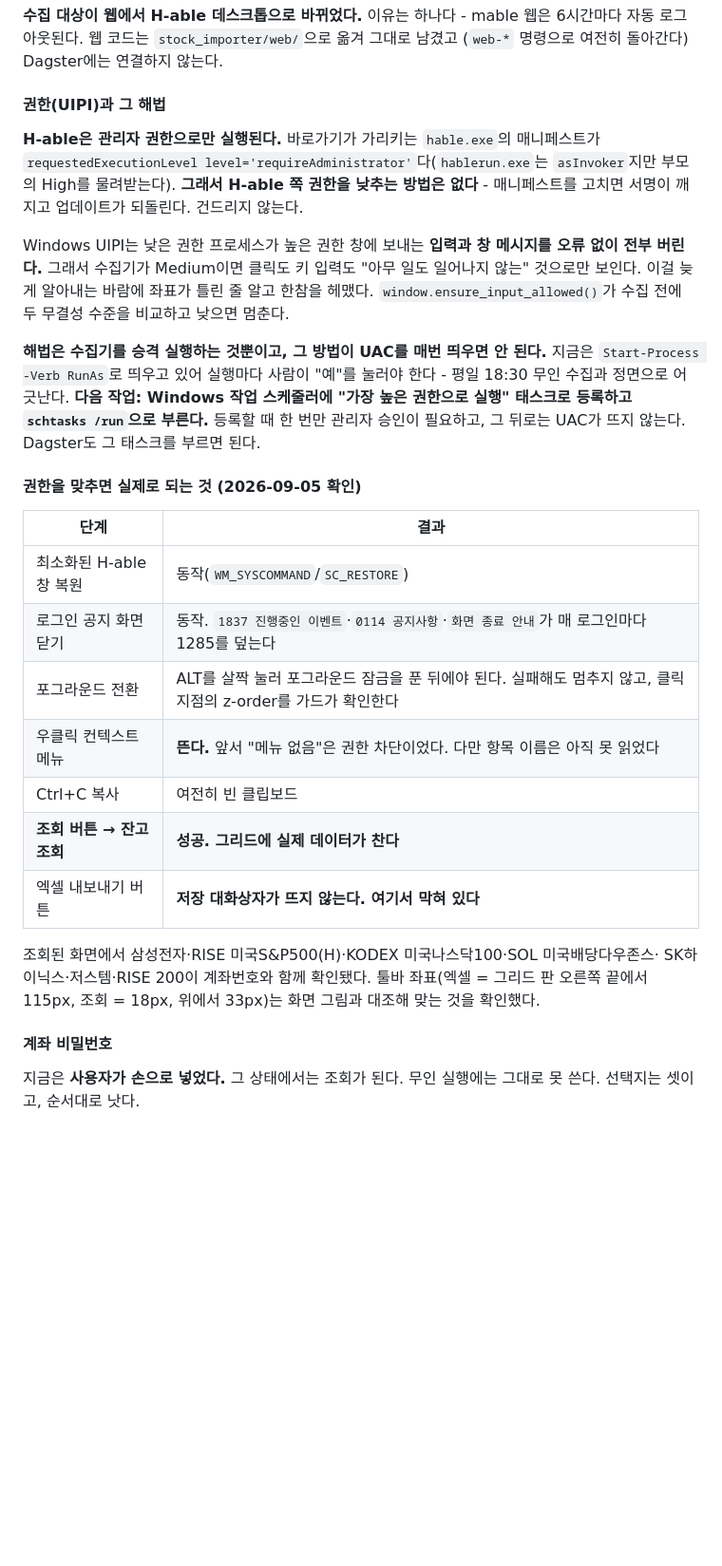
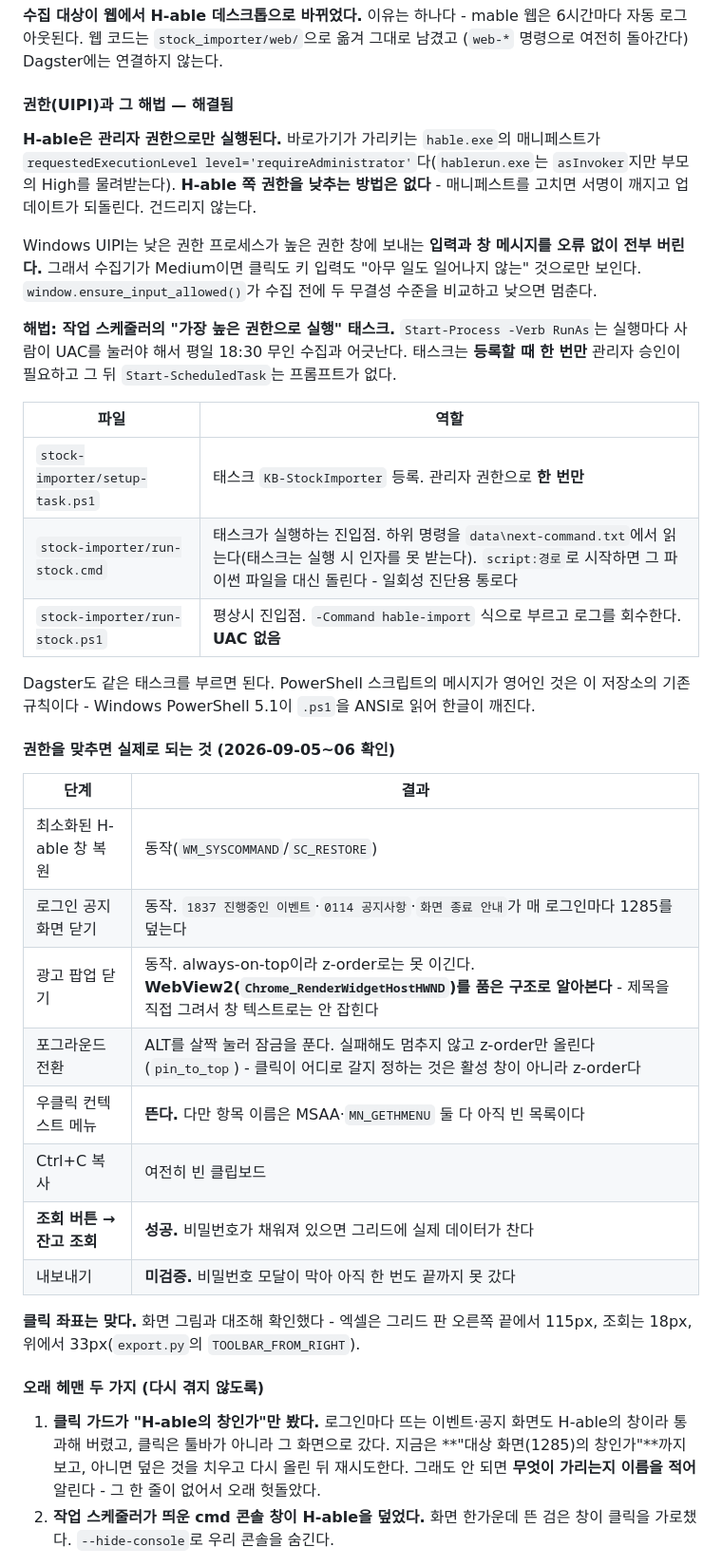
Before and after one commit to ssong7988/workers, a Markdown page: .agent/PROJECT_STATE.md, the part around one of its changes. Shown at 95% size. Rendered like a GitHub page; blank space fills up the shorter version.

```diff
--- a/.agent/PROJECT_STATE.md
+++ b/.agent/PROJECT_STATE.md
@@ -93,42 +93,52 @@
 6시간마다 자동 로그아웃된다. 웹 코드는 `stock_importer/web/`으로 옮겨 그대로 남겼고
 (`web-*` 명령으로 여전히 돌아간다) Dagster에는 연결하지 않는다.
 
-#### 권한(UIPI)과 그 해법
+#### 권한(UIPI)과 그 해법 — **해결됨**
 
 **H-able은 관리자 권한으로만 실행된다.** 바로가기가 가리키는 `hable.exe`의 매니페스트가
 `requestedExecutionLevel level='requireAdministrator'`다(`hablerun.exe`는 `asInvoker`지만
-부모의 High를 물려받는다). **그래서 H-able 쪽 권한을 낮추는 방법은 없다** - 매니페스트를
-고치면 서명이 깨지고 업데이트가 되돌린다. 건드리지 않는다.
+부모의 High를 물려받는다). **H-able 쪽 권한을 낮추는 방법은 없다** - 매니페스트를 고치면
+서명이 깨지고 업데이트가 되돌린다. 건드리지 않는다.
 
 Windows UIPI는 낮은 권한 프로세스가 높은 권한 창에 보내는 **입력과 창 메시지를 오류 없이
 전부 버린다.** 그래서 수집기가 Medium이면 클릭도 키 입력도 "아무 일도 일어나지 않는" 것으로만
-보인다. 이걸 늦게 알아내는 바람에 좌표가 틀린 줄 알고 한참을 헤맸다.
-`window.ensure_input_allowed()`가 수집 전에 두 무결성 수준을 비교하고 낮으면 멈춘다.
+보인다. `window.ensure_input_allowed()`가 수집 전에 두 무결성 수준을 비교하고 낮으면 멈춘다.
 
-**해법은 수집기를 승격 실행하는 것뿐이고, 그 방법이 UAC를 매번 띄우면 안 된다.**
-지금은 `Start-Process -Verb RunAs`로 띄우고 있어 실행마다 사람이 "예"를 눌러야 한다 -
-평일 18:30 무인 수집과 정면으로 어긋난다. **다음 작업: Windows 작업 스케줄러에 "가장 높은
-권한으로 실행" 태스크로 등록하고 `schtasks /run`으로 부른다.** 등록할 때 한 번만 관리자
-승인이 필요하고, 그 뒤로는 UAC가 뜨지 않는다. Dagster도 그 태스크를 부르면 된다.
+**해법: 작업 스케줄러의 "가장 높은 권한으로 실행" 태스크.** `Start-Process -Verb RunAs`는
+실행마다 사람이 UAC를 눌러야 해서 평일 18:30 무인 수집과 어긋난다. 태스크는 **등록할 때
+한 번만** 관리자 승인이 필요하고 그 뒤 `Start-ScheduledTask`는 프롬프트가 없다.
 
-#### 권한을 맞추면 실제로 되는 것 (2026-09-05 확인)
+| 파일 | 역할 |
+|---|---|
+| `stock-importer/setup-task.ps1` | 태스크 `KB-StockImporter` 등록. 관리자 권한으로 **한 번만** |
+| `stock-importer/run-stock.cmd` | 태스크가 실행하는 진입점. 하위 명령을 `data\next-command.txt`에서 읽는다(태스크는 실행 시 인자를 못 받는다). `script:경로`로 시작하면 그 파이썬 파일을 대신 돌린다 - 일회성 진단용 통로다 |
+| `stock-importer/run-stock.ps1` | 평상시 진입점. `-Command hable-import` 식으로 부르고 로그를 회수한다. **UAC 없음** |
+
+Dagster도 같은 태스크를 부르면 된다. PowerShell 스크립트의 메시지가 영어인 것은 이 저장소의
+기존 규칙이다 - Windows PowerShell 5.1이 `.ps1`을 ANSI로 읽어 한글이 깨진다.
+
+#### 권한을 맞추면 실제로 되는 것 (2026-09-05~06 확인)
 
 | 단계 | 결과 |
 |---|---|
 | 최소화된 H-able 창 복원 | 동작(`WM_SYSCOMMAND`/`SC_RESTORE`) |
 | 로그인 공지 화면 닫기 | 동작. `1837 진행중인 이벤트`·`0114 공지사항`·`화면 종료 안내`가 매 로그인마다 1285를 덮는다 |
-| 포그라운드 전환 | ALT를 살짝 눌러 포그라운드 잠금을 푼 뒤에야 된다. 실패해도 멈추지 않고, 클릭 지점의 z-order를 가드가 확인한다 |
-| 우클릭 컨텍스트 메뉴 | **뜬다.** 앞서 "메뉴 없음"은 권한 차단이었다. 다만 항목 이름은 아직 못 읽었다 |
+| 광고 팝업 닫기 | 동작. always-on-top이라 z-order로는 못 이긴다. **WebView2(`Chrome_RenderWidgetHostHWND`)를 품은 구조로 알아본다** - 제목을 직접 그려서 창 텍스트로는 안 잡힌다 |
+| 포그라운드 전환 | ALT를 살짝 눌러 잠금을 푼다. 실패해도 멈추지 않고 z-order만 올린다(`pin_to_top`) - 클릭이 어디로 갈지 정하는 것은 활성 창이 아니라 z-order다 |
+| 우클릭 컨텍스트 메뉴 | **뜬다.** 다만 항목 이름은 MSAA·`MN_GETHMENU` 둘 다 아직 빈 목록이다 |
 | Ctrl+C 복사 | 여전히 빈 클립보드 |
-| **조회 버튼 → 잔고 조회** | **성공. 그리드에 실제 데이터가 찬다** |
-| 엑셀 내보내기 버튼 | **저장 대화상자가 뜨지 않는다. 여기서 막혀 있다** |
+| **조회 버튼 → 잔고 조회** | **성공.** 비밀번호가 채워져 있으면 그리드에 실제 데이터가 찬다 |
+| 내보내기 | **미검증.** 비밀번호 모달이 막아 아직 한 번도 끝까지 못 갔다 |
 
-조회된 화면에서 삼성전자·RISE 미국S&P500(H)·KODEX 미국나스닥100·SOL 미국배당다우존스·
-SK하이닉스·저스템·RISE 200이 계좌번호와 함께 확인됐다. 툴바 좌표(엑셀 = 그리드 판 오른쪽
-끝에서 115px, 조회 = 18px, 위에서 33px)는 화면 그림과 대조해 맞는 것을 확인했다.
+**클릭 좌표는 맞다.** 화면 그림과 대조해 확인했다 - 엑셀은 그리드 판 오른쪽 끝에서 115px,
+조회는 18px, 위에서 33px(`export.py`의 `TOOLBAR_FROM_RIGHT`).
 
-#### 계좌 비밀번호
+#### 오래 헤맨 두 가지 (다시 겪지 않도록)
 
-지금은 **사용자가 손으로 넣었다.** 그 상태에서는 조회가 된다. 무인 실행에는 그대로 못 쓴다.
-선택지는 셋이고, 순서대로 낫다.
+1. **클릭 가드가 "H-able의 창인가"만 봤다.** 로그인마다 뜨는 이벤트·공지 화면도 H-able의
+   창이라 통과해 버렸고, 클릭은 툴바가 아니라 그 화면으로 갔다. 지금은 **"대상 화면(1285)의
+   창인가"**까지 보고, 아니면 덮은 것을 치우고 다시 올린 뒤 재시도한다. 그래도 안 되면
+   **무엇이 가리는지 이름을 적어** 알린다 - 그 한 줄이 없어서 오래 헛돌았다.
+2. **작업 스케줄러가 띄운 cmd 콘솔 창이 H-able을 덮었다.** 화면 한가운데 뜬 검은 창이
+   클릭을 가로챘다. `--hide-console`로 우리 콘솔을 숨긴다.
 
```
Also changed, not shown: other parts of .agent/PROJECT_STATE.md (+59 -41 lines), .docs/ARCHITECTURE.md (+2 -0 lines).
